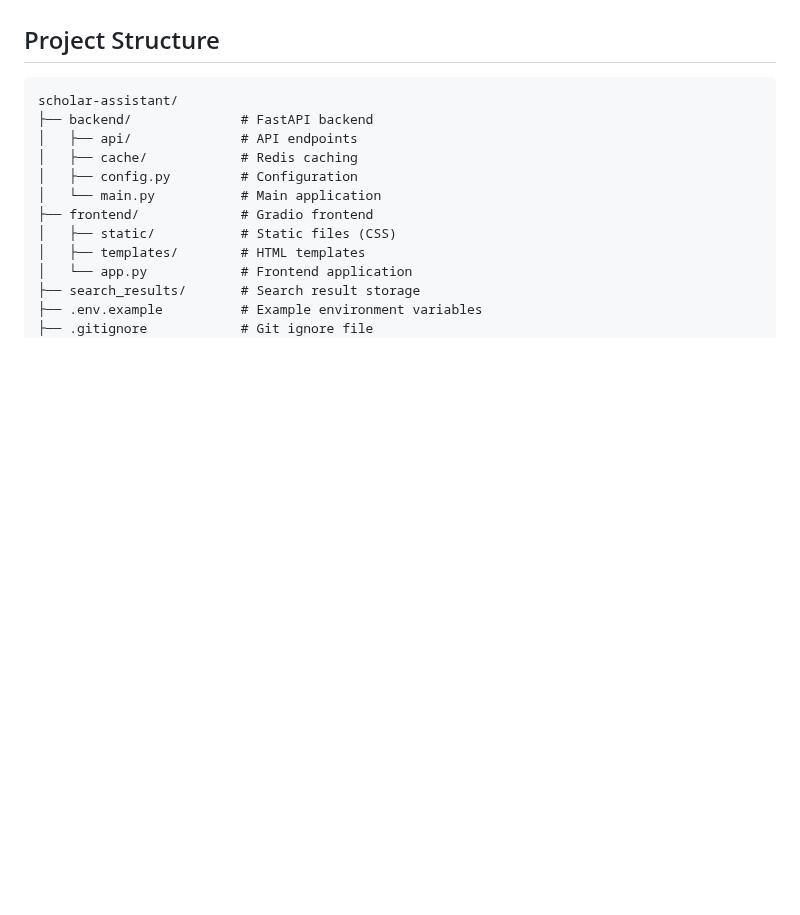
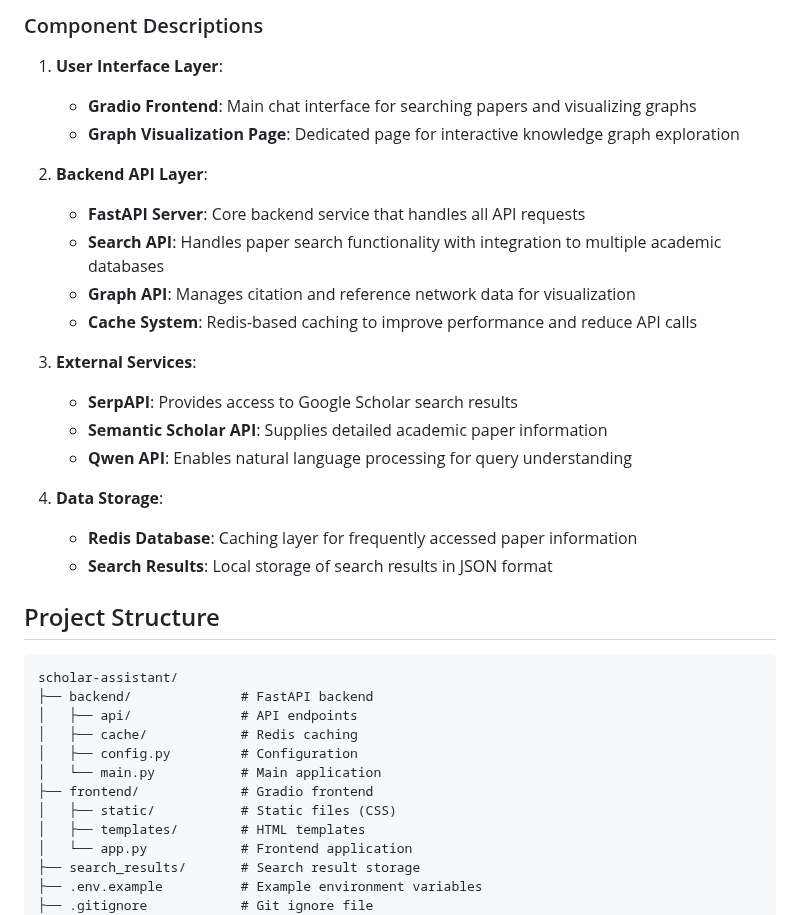
Before and after one commit to cjm-sfw/Mycopilot, a Markdown page: README.md, the part around one of its changes. Rendered like a GitHub page; blank space fills up the shorter version.

````diff
--- a/README.md
+++ b/README.md
@@ -216,3 +269,24 @@ The setup script provides additional functionality for managing the application:
+### Component Descriptions
+
+1. **User Interface Layer**:
+   - **Gradio Frontend**: Main chat interface for searching papers and visualizing graphs
+   - **Graph Visualization Page**: Dedicated page for interactive knowledge graph exploration
+
+2. **Backend API Layer**:
+   - **FastAPI Server**: Core backend service that handles all API requests
+   - **Search API**: Handles paper search functionality with integration to multiple academic databases
+   - **Graph API**: Manages citation and reference network data for visualization
+   - **Cache System**: Redis-based caching to improve performance and reduce API calls
+
+3. **External Services**:
+   - **SerpAPI**: Provides access to Google Scholar search results
+   - **Semantic Scholar API**: Supplies detailed academic paper information
+   - **Qwen API**: Enables natural language processing for query understanding
+
+4. **Data Storage**:
+   - **Redis Database**: Caching layer for frequently accessed paper information
+   - **Search Results**: Local storage of search results in JSON format
+
 ## Project Structure
 
 ```
````
Also changed, not shown: other parts of README.md (+53 -0 lines).
